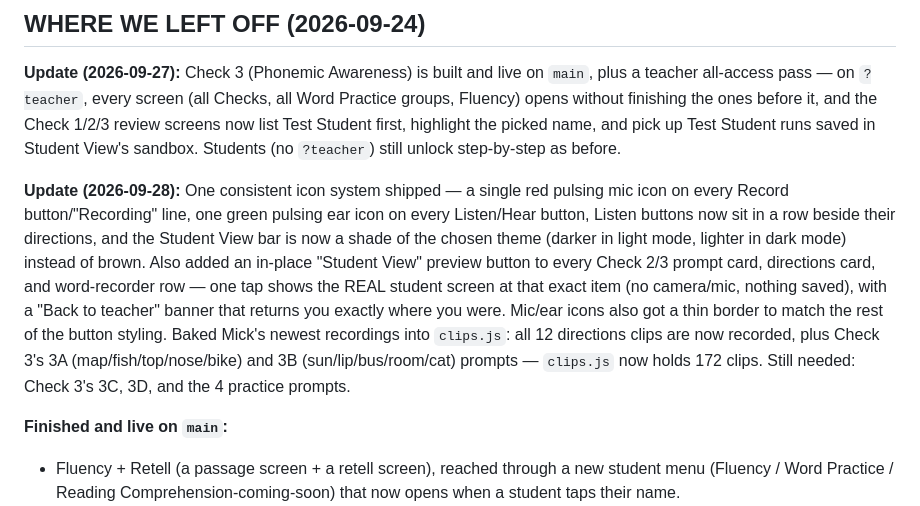
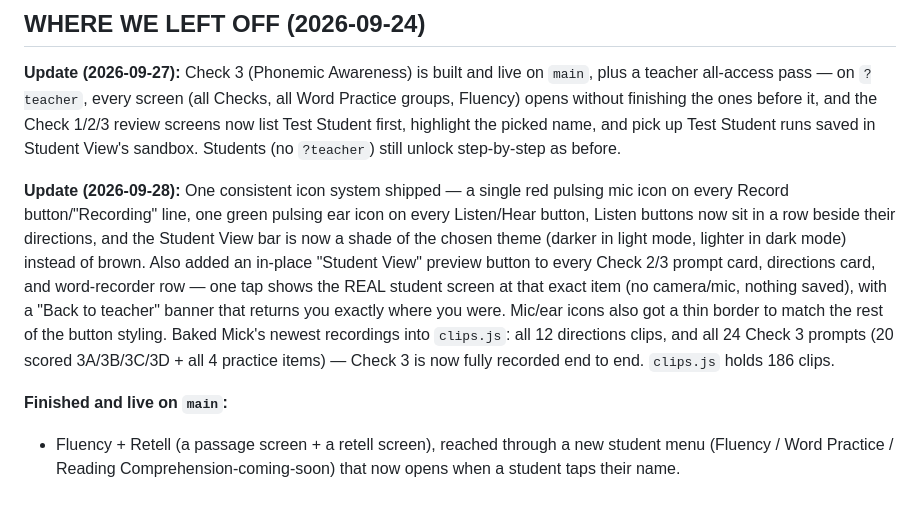
Before and after one commit to miqdaniels/READING-DANIELS, a Markdown page: CLAUDE.md, the part around the change. GitHub-like rendering.

Commit message:
Update CLAUDE.md: Check 3 fully recorded (186 clips)
Co-Authored-By: Claude Sonnet 5 <noreply@anthropic.com>
Claude-Session: https://claude.ai/code/session_01U5tRSt6iQrbefYgieeCPPc

```diff
--- a/CLAUDE.md
+++ b/CLAUDE.md
@@ -10,7 +10,7 @@
 
 **Update (2026-09-27):** Check 3 (Phonemic Awareness) is built and live on `main`, plus a teacher all-access pass — on `?teacher`, every screen (all Checks, all Word Practice groups, Fluency) opens without finishing the ones before it, and the Check 1/2/3 review screens now list Test Student first, highlight the picked name, and pick up Test Student runs saved in Student View's sandbox. Students (no `?teacher`) still unlock step-by-step as before.
 
-**Update (2026-09-28):** One consistent icon system shipped — a single red pulsing mic icon on every Record button/"Recording" line, one green pulsing ear icon on every Listen/Hear button, Listen buttons now sit in a row beside their directions, and the Student View bar is now a shade of the chosen theme (darker in light mode, lighter in dark mode) instead of brown. Also added an in-place "Student View" preview button to every Check 2/3 prompt card, directions card, and word-recorder row — one tap shows the REAL student screen at that exact item (no camera/mic, nothing saved), with a "Back to teacher" banner that returns you exactly where you were. Mic/ear icons also got a thin border to match the rest of the button styling. Baked Mick's newest recordings into `clips.js`: all 12 directions clips are now recorded, plus Check 3's 3A (map/fish/top/nose/bike) and 3B (sun/lip/bus/room/cat) prompts — `clips.js` now holds 172 clips. Still needed: Check 3's 3C, 3D, and the 4 practice prompts.
+**Update (2026-09-28):** One consistent icon system shipped — a single red pulsing mic icon on every Record button/"Recording" line, one green pulsing ear icon on every Listen/Hear button, Listen buttons now sit in a row beside their directions, and the Student View bar is now a shade of the chosen theme (darker in light mode, lighter in dark mode) instead of brown. Also added an in-place "Student View" preview button to every Check 2/3 prompt card, directions card, and word-recorder row — one tap shows the REAL student screen at that exact item (no camera/mic, nothing saved), with a "Back to teacher" banner that returns you exactly where you were. Mic/ear icons also got a thin border to match the rest of the button styling. Baked Mick's newest recordings into `clips.js`: all 12 directions clips, and all 24 Check 3 prompts (20 scored 3A/3B/3C/3D + all 4 practice items) — Check 3 is now fully recorded end to end. `clips.js` holds 186 clips.
 
 **Finished and live on `main`:**
 - Fluency + Retell (a passage screen + a retell screen), reached through a new student menu (Fluency / Word Practice / Reading Comprehension-coming-soon) that now opens when a student taps their name.
```
